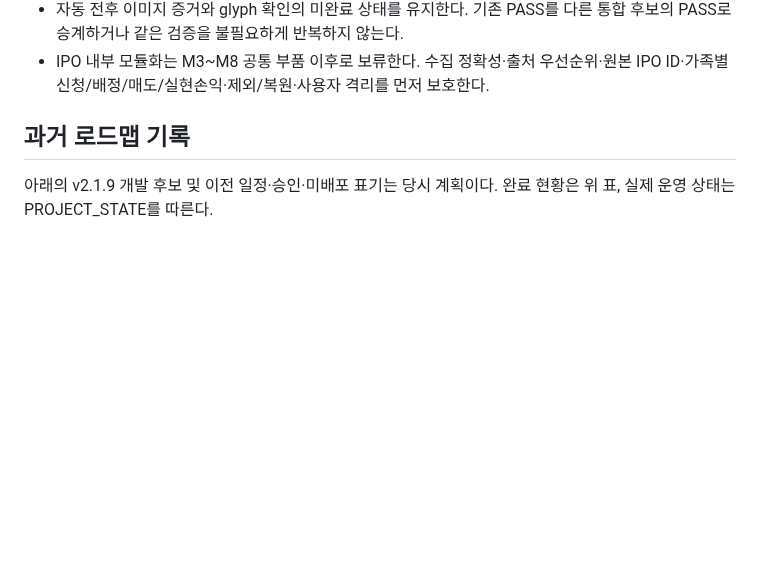
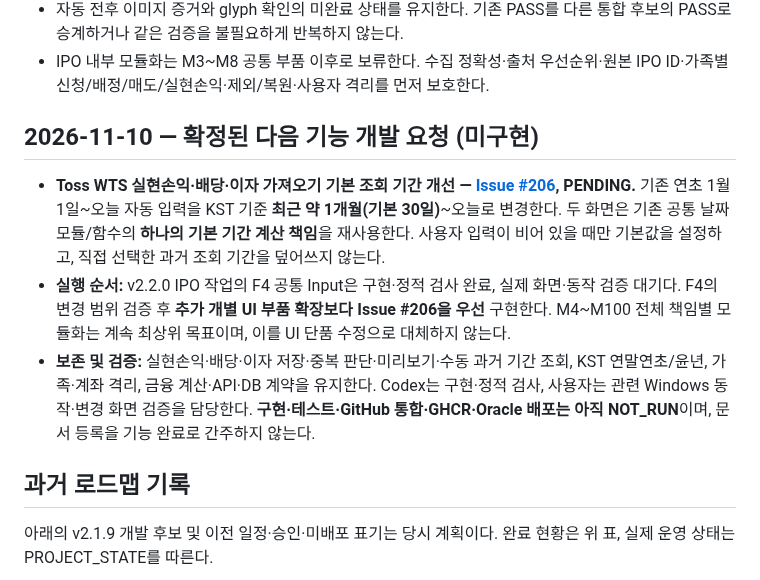
Before and after one commit to sagesaint84/wealth, a Markdown page: docs/ROADMAP.md, the part around the change. Drawn GitHub-style; blank space fills up the shorter version.

Commit message:
docs(roadmap): track Toss WTS one-month import defaults (#206)

```diff
--- a/docs/ROADMAP.md
+++ b/docs/ROADMAP.md
@@ -23,6 +23,13 @@
 - Purple/White/OLED, Fold7 412/750px와 PC1280px, Pretendard/Tossface를 유지한다. 금액 잘림·겹침·접근성 저하·기능 오류는 허용하지 않는다. 사용자가 승인한 사소한 시각 차이는 기록해 관리한다.
 - 자동 전후 이미지 증거와 glyph 확인의 미완료 상태를 유지한다. 기존 PASS를 다른 통합 후보의 PASS로 승계하거나 같은 검증을 불필요하게 반복하지 않는다.
 - IPO 내부 모듈화는 M3~M8 공통 부품 이후로 보류한다. 수집 정확성·출처 우선순위·원본 IPO ID·가족별 신청/배정/매도/실현손익·제외/복원·사용자 격리를 먼저 보호한다.
+
+
+## 2026-11-10 — 확정된 다음 기능 개발 요청 (미구현)
+
+- **Toss WTS 실현손익·배당·이자 가져오기 기본 조회 기간 개선 — [Issue #206](https://github.com/sagesaint84/wealth/issues/206), PENDING.** 기존 연초 1월 1일~오늘 자동 입력을 KST 기준 **최근 약 1개월(기본 30일)**~오늘로 변경한다. 두 화면은 기존 공통 날짜 모듈/함수의 **하나의 기본 기간 계산 책임**을 재사용한다. 사용자 입력이 비어 있을 때만 기본값을 설정하고, 직접 선택한 과거 조회 기간을 덮어쓰지 않는다.
+- **실행 순서:** v2.2.0 IPO 작업의 F4 공통 Input은 구현·정적 검사 완료, 실제 화면·동작 검증 대기다. F4의 변경 범위 검증 후 **추가 개별 UI 부품 확장보다 Issue #206을 우선** 구현한다. M4~M100 전체 책임별 모듈화는 계속 최상위 목표이며, 이를 UI 단품 수정으로 대체하지 않는다.
+- **보존 및 검증:** 실현손익·배당·이자 저장·중복 판단·미리보기·수동 과거 기간 조회, KST 연말연초/윤년, 가족·계좌 격리, 금융 계산·API·DB 계약을 유지한다. Codex는 구현·정적 검사, 사용자는 관련 Windows 동작·변경 화면 검증을 담당한다. **구현·테스트·GitHub 통합·GHCR·Oracle 배포는 아직 NOT_RUN**이며, 문서 등록을 기능 완료로 간주하지 않는다.
 
 ## 과거 로드맵 기록
 
```
